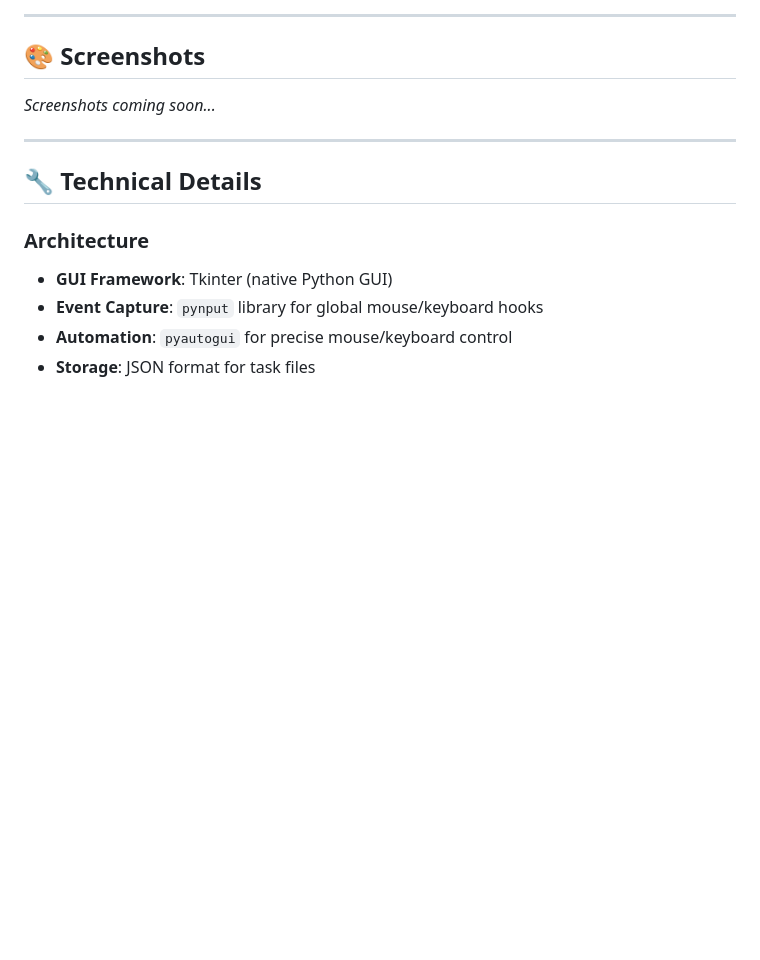
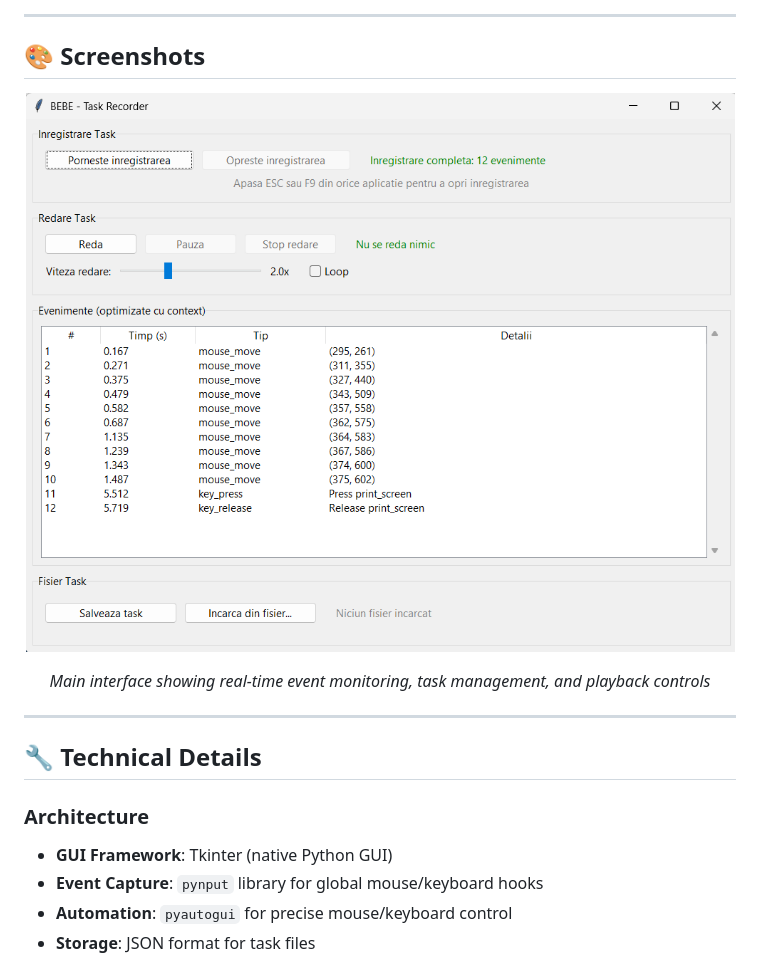
Before and after one commit to me-suzy/BEBE-Task-Recorder, a Markdown page: README.md, the part around one of its changes. GitHub-like rendering; pictures changed too: screenshot.png (added); blank space fills up the shorter version.

Commit message:
Add application screenshot to README

```diff
--- a/README.md
+++ b/README.md
@@ -196,7 +204,13 @@ To create a standalone `.exe` file with automatic administrator privileges:
 
 ## 🎨 Screenshots
 
-*Screenshots coming soon...*
+<div align="center">
+
+![BEBE Task Recorder Interface](screenshot.png)
+
+*Main interface showing real-time event monitoring, task management, and playback controls*
+
+</div>
 
 ---
 
```
Also changed, not shown: other parts of README.md (+8 -0 lines).
